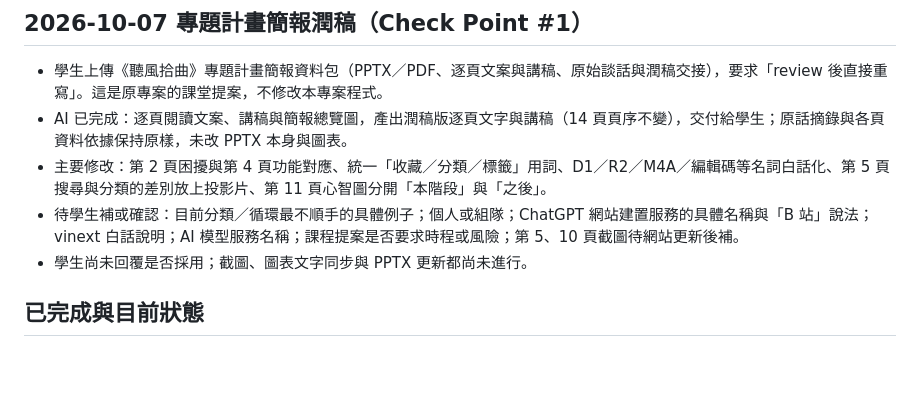
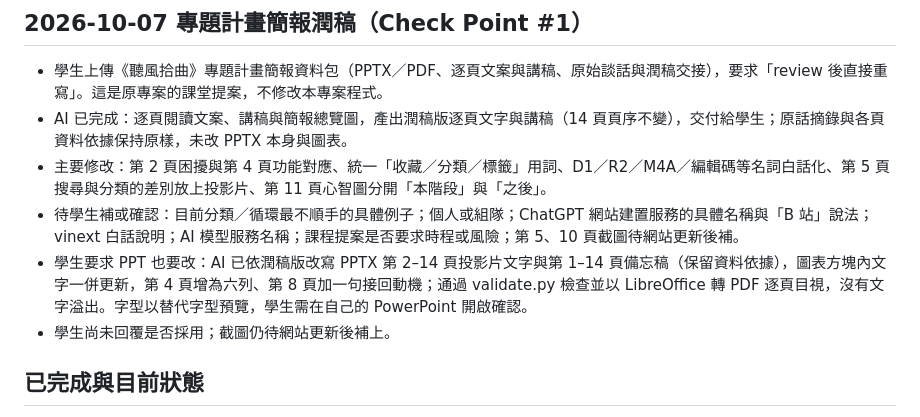
Before and after one commit to benny7431/webui-lab, a Markdown page: PROGRESS.md, the part around one of its changes. Rendered like a GitHub page; blank space fills up the shorter version.

Commit message:
W05: 記錄專題簡報 PPT 修改進度
Co-Authored-By: Claude Opus 5.5 <noreply@anthropic.com>
Claude-Session: https://claude.ai/code/session_01Pjf4MxeFFFwUN5vAmajTmW

```diff
--- a/PROGRESS.md
+++ b/PROGRESS.md
@@ -20,7 +20,8 @@
 - AI 已完成：逐頁閱讀文案、講稿與簡報總覽圖，產出潤稿版逐頁文字與講稿（14 頁頁序不變），交付給學生；原話摘錄與各頁資料依據保持原樣，未改 PPTX 本身與圖表。
 - 主要修改：第 2 頁困擾與第 4 頁功能對應、統一「收藏／分類／標籤」用詞、D1／R2／M4A／編輯碼等名詞白話化、第 5 頁搜尋與分類的差別放上投影片、第 11 頁心智圖分開「本階段」與「之後」。
 - 待學生補或確認：目前分類／循環最不順手的具體例子；個人或組隊；ChatGPT 網站建置服務的具體名稱與「B 站」說法；vinext 白話說明；AI 模型服務名稱；課程提案是否要求時程或風險；第 5、10 頁截圖待網站更新後補。
-- 學生尚未回覆是否採用；截圖、圖表文字同步與 PPTX 更新都尚未進行。
+- 學生要求 PPT 也要改：AI 已依潤稿版改寫 PPTX 第 2–14 頁投影片文字與第 1–14 頁備忘稿（保留資料依據），圖表方塊內文字一併更新，第 4 頁增為六列、第 8 頁加一句接回動機；通過 validate.py 檢查並以 LibreOffice 轉 PDF 逐頁目視，沒有文字溢出。字型以替代字型預覽，學生需在自己的 PowerPoint 開啟確認。
+- 學生尚未回覆是否採用；截圖仍待網站更新後補上。
 
 ## 已完成與目前狀態
 
```
Also changed, not shown: other parts of PROGRESS.md (+1 -1 lines).
